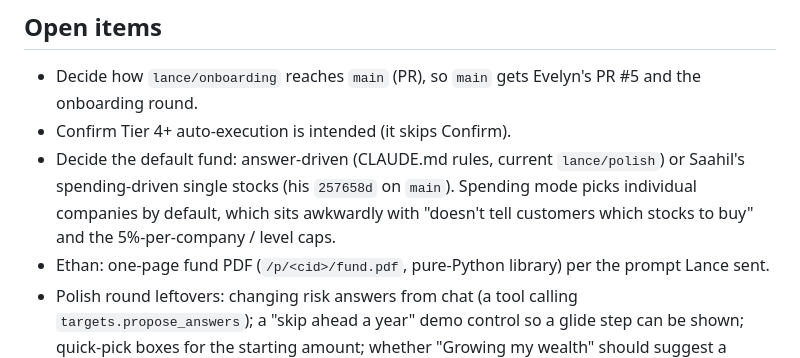
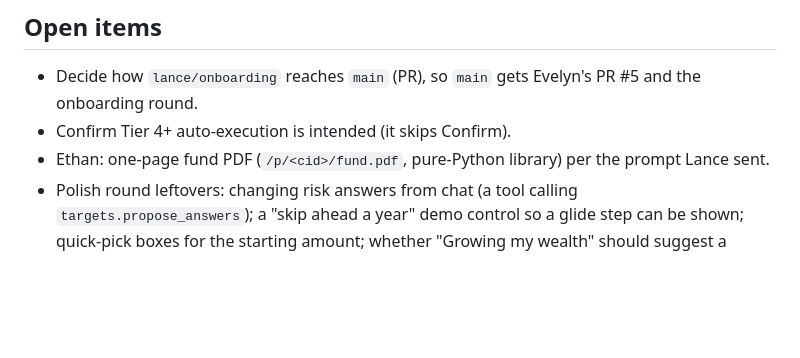
Before and after one commit to evelynyouu/calhacks, a Markdown page: CLAUDE.md, the part around one of its changes. GitHub-like rendering; blank space fills up the shorter version.

```diff
--- a/CLAUDE.md
+++ b/CLAUDE.md
@@ -208,9 +207,6 @@ While off, `/login` etc. return 404. Redirect URIs: `{PUBLIC_BASE_URL}/auth/goog
 
 - Decide how `lance/onboarding` reaches `main` (PR), so `main` gets Evelyn's PR #5 and the onboarding round.
 - Confirm Tier 4+ auto-execution is intended (it skips Confirm).
-- Decide the default fund: answer-driven (CLAUDE.md rules, current `lance/polish`) or Saahil's spending-driven single
-  stocks (his `257658d` on `main`). Spending mode picks individual companies by default, which sits awkwardly with
-  "doesn't tell customers which stocks to buy" and the 5%-per-company / level caps.
 - Ethan: one-page fund PDF (`/p/<cid>/fund.pdf`, pure-Python library) per the prompt Lance sent.
 - Polish round leftovers: changing risk answers from chat (a tool calling `targets.propose_answers`); a "skip ahead a
   year" demo control so a glide step can be shown; quick-pick boxes for the starting amount; whether "Growing my
```
Also changed, not shown: other parts of CLAUDE.md (+21 -22 lines).
